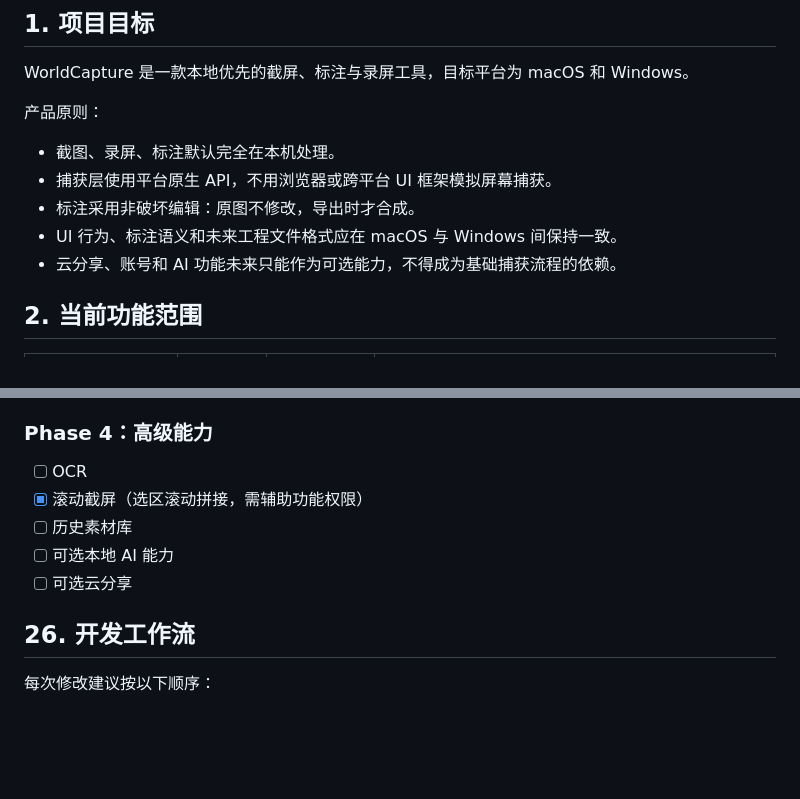
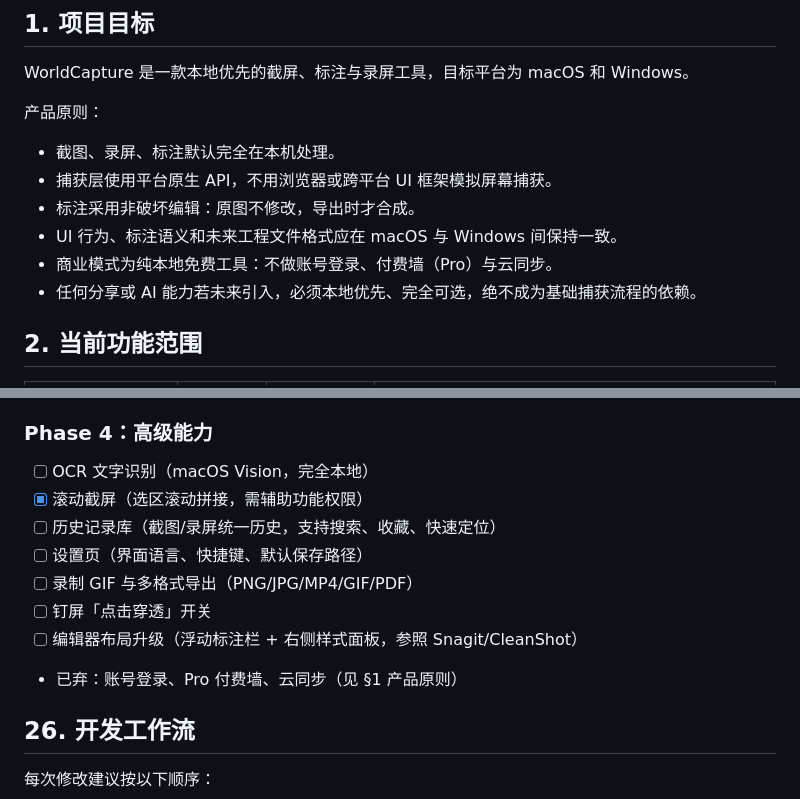
Before and after one commit to fukumotomakoto/worldcapture, a Markdown page: docs/DEVELOPMENT.md, 2 parts joined by grey strips. Drawn GitHub-style; blank space fills up the shorter version.

Commit message:
docs: lock product direction to a pure-local free tool
After reviewing a full UI mockup, the product is positioned as a
pure-local, free screenshot/recording tool:

- No account, no Pro paywall, no cloud sync (conflict with local-first
  and Developer-ID distribution).
- Adopt into the roadmap, all local-only: full history library, a
  settings page (i18n / shortcuts / default save path), on-device OCR
  via Vision, GIF + multi-format export, pin click-through, and a later
  editor-layout upgrade (floating toolbar + style panel, Snagit-style).

Co-Authored-By: Claude Opus 4.8 (1M context) <noreply@anthropic.com>

```diff
--- a/docs/DEVELOPMENT.md
+++ b/docs/DEVELOPMENT.md
@@ -17,7 +17,8 @@ WorldCapture 是一款本地优先的截屏、标注与录屏工具，目标平
 - 捕获层使用平台原生 API，不用浏览器或跨平台 UI 框架模拟屏幕捕获。
 - 标注采用非破坏编辑：原图不修改，导出时才合成。
 - UI 行为、标注语义和未来工程文件格式应在 macOS 与 Windows 间保持一致。
-- 云分享、账号和 AI 功能未来只能作为可选能力，不得成为基础捕获流程的依赖。
+- 商业模式为纯本地免费工具：不做账号登录、付费墙（Pro）与云同步。
+- 任何分享或 AI 能力若未来引入，必须本地优先、完全可选，绝不成为基础捕获流程的依赖。
 
 ## 2. 当前功能范围
 
@@ -809,11 +810,14 @@ Windows 开始前必须先形成跨平台 schema 文档，避免直接复制 Swi
 
 ### Phase 4：高级能力
 
-- [ ] OCR
+- [ ] OCR 文字识别（macOS Vision，完全本地）
 - [x] 滚动截屏（选区滚动拼接，需辅助功能权限）
-- [ ] 历史素材库
-- [ ] 可选本地 AI 能力
-- [ ] 可选云分享
+- [ ] 历史记录库（截图/录屏统一历史，支持搜索、收藏、快速定位）
+- [ ] 设置页（界面语言、快捷键、默认保存路径）
+- [ ] 录制 GIF 与多格式导出（PNG/JPG/MP4/GIF/PDF）
+- [ ] 钉屏「点击穿透」开关
+- [ ] 编辑器布局升级（浮动标注栏 + 右侧样式面板，参照 Snagit/CleanShot）
+- 已弃：账号登录、Pro 付费墙、云同步（见 §1 产品原则）
 
 ## 26. 开发工作流
 
```
